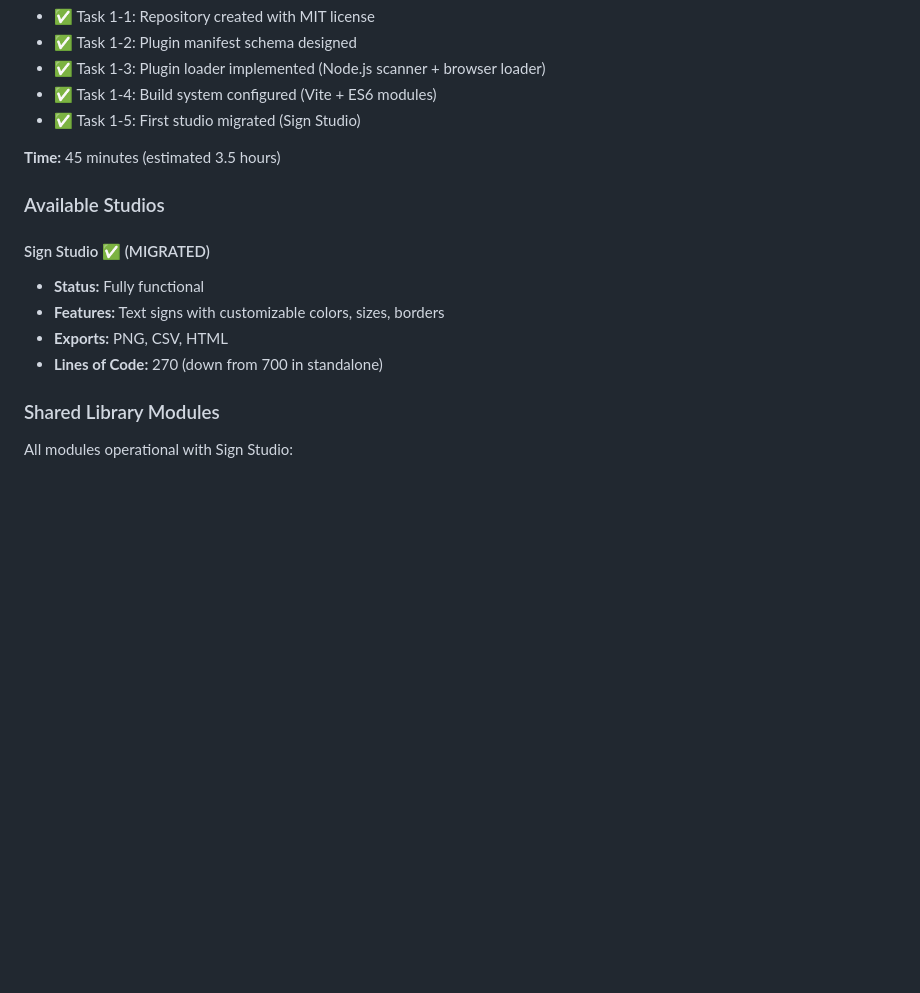
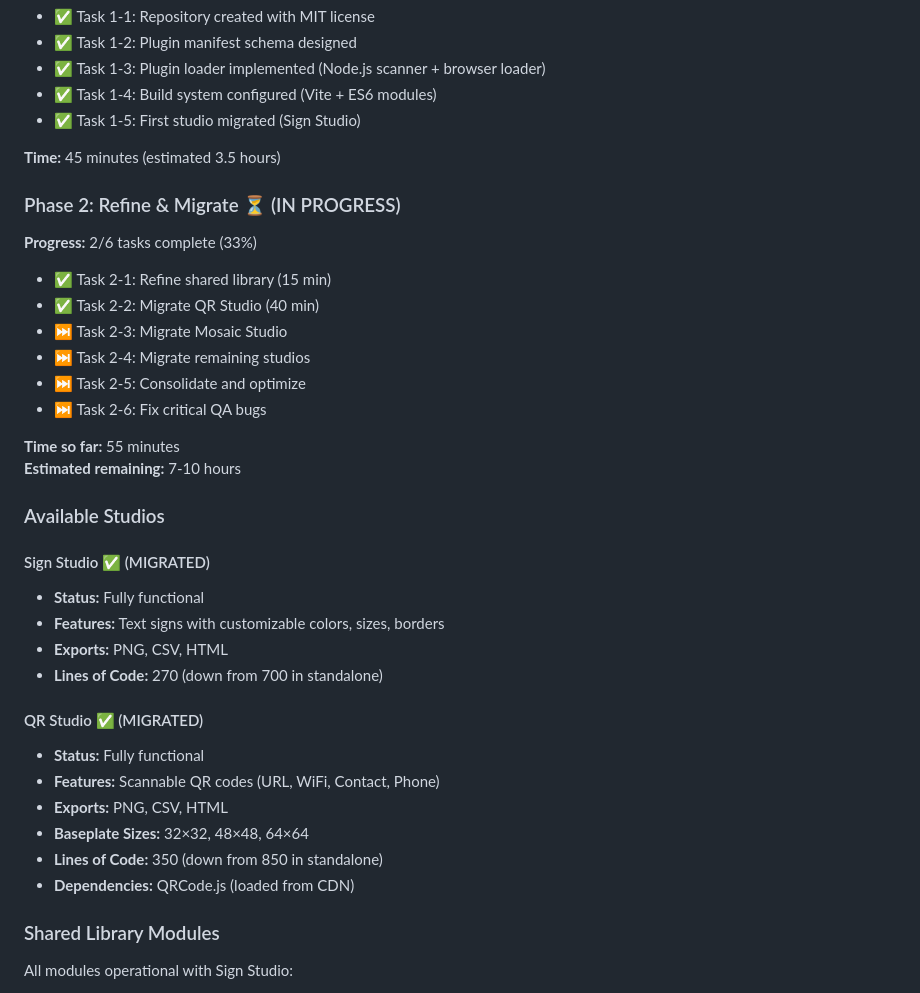
Before and after one commit to JamesTheGiblet/BlockForge_platform, a Markdown page: README.md, the part around the change. Drawn GitHub-style; blank space fills up the shorter version.

```diff
--- a/README.md
+++ b/README.md
@@ -23,6 +23,20 @@
 
 **Time:** 45 minutes (estimated 3.5 hours)
 
+### Phase 2: Refine & Migrate ⏳ (IN PROGRESS)
+
+**Progress:** 2/6 tasks complete (33%)
+
+- ✅ Task 2-1: Refine shared library (15 min)
+- ✅ Task 2-2: Migrate QR Studio (40 min)
+- ⏭️ Task 2-3: Migrate Mosaic Studio
+- ⏭️ Task 2-4: Migrate remaining studios
+- ⏭️ Task 2-5: Consolidate and optimize
+- ⏭️ Task 2-6: Fix critical QA bugs
+
+**Time so far:** 55 minutes
+**Estimated remaining:** 7-10 hours
+
 ### Available Studios
 
 #### Sign Studio ✅ (MIGRATED)
@@ -31,6 +45,15 @@
 - **Features:** Text signs with customizable colors, sizes, borders
 - **Exports:** PNG, CSV, HTML
 - **Lines of Code:** 270 (down from 700 in standalone)
+
+#### QR Studio ✅ (MIGRATED)
+
+- **Status:** Fully functional
+- **Features:** Scannable QR codes (URL, WiFi, Contact, Phone)
+- **Exports:** PNG, CSV, HTML
+- **Baseplate Sizes:** 32×32, 48×48, 64×64
+- **Lines of Code:** 350 (down from 850 in standalone)
+- **Dependencies:** QRCode.js (loaded from CDN)
 
 ### Shared Library Modules
 
```
Also changed, not shown: plugins/qr-studio/README.md (added, +173 -0 lines).
